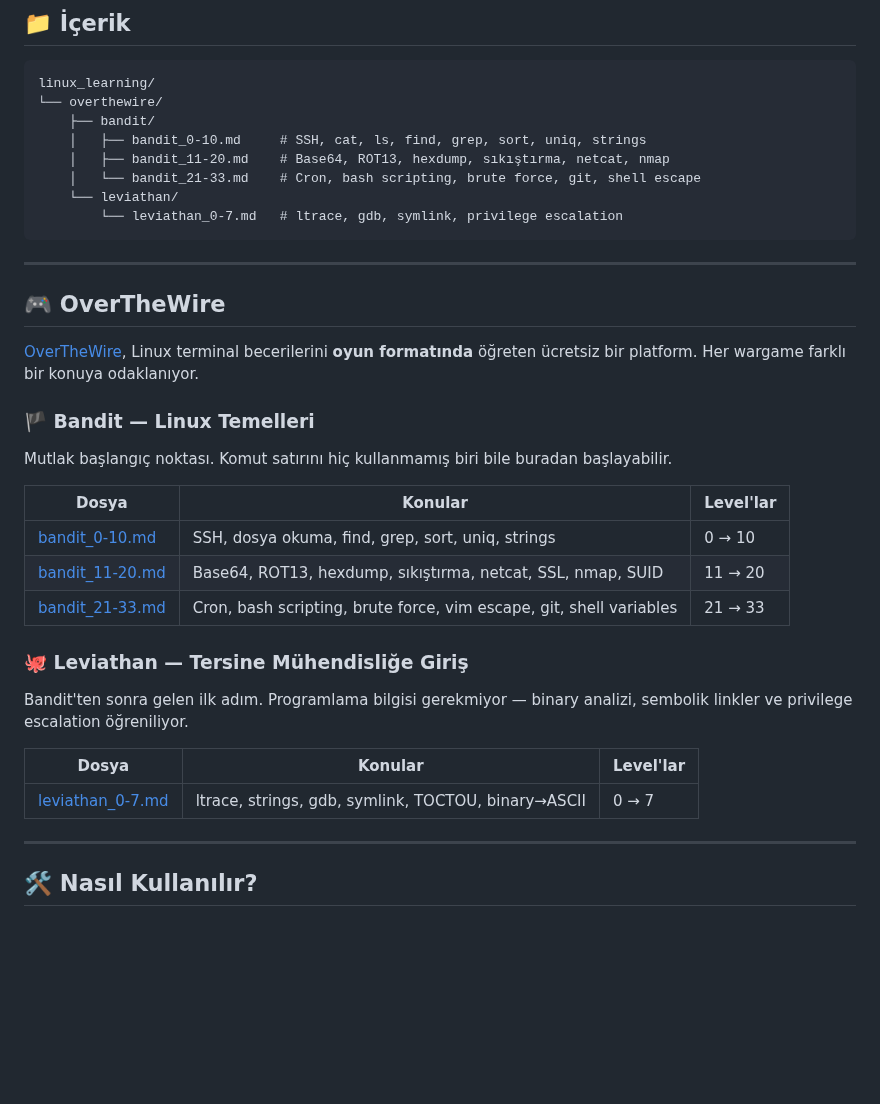
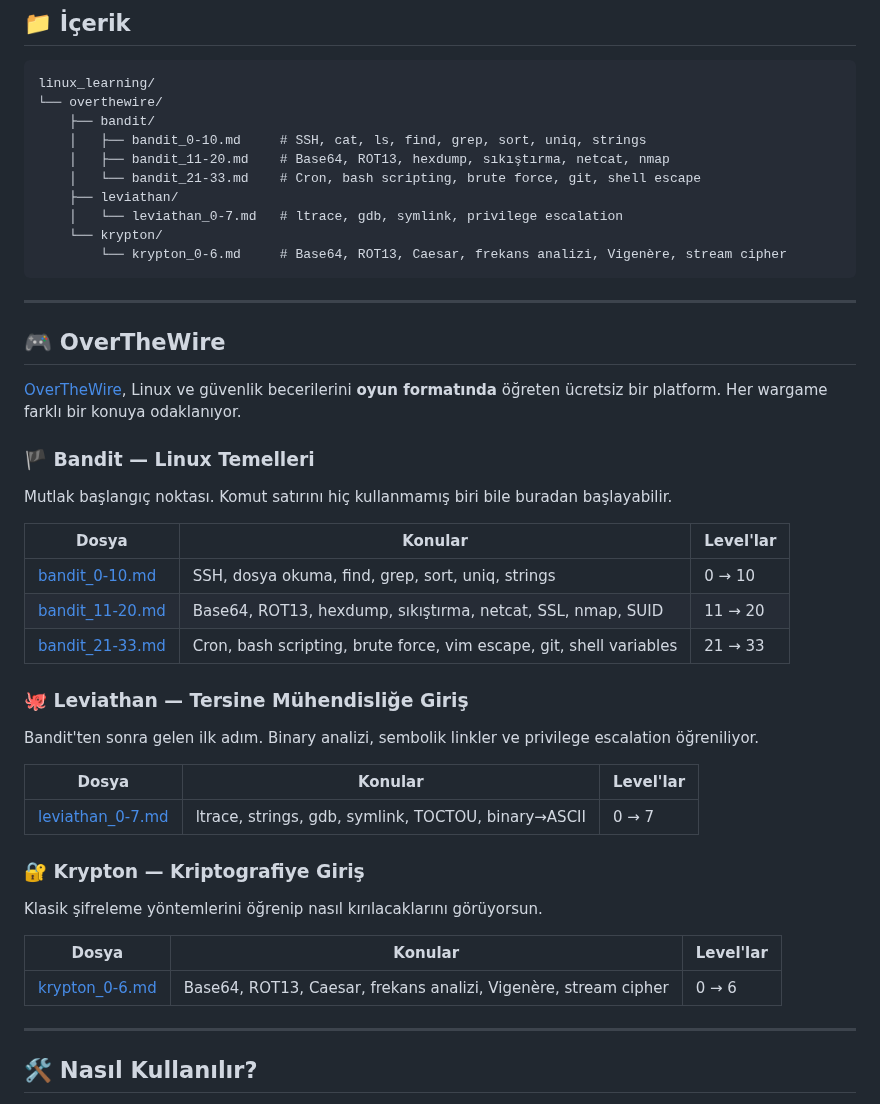
Before and after one commit to waitaseC137/linux_learning, a Markdown page: README.md, the part around one of its changes. GitHub-like rendering; blank space fills up the shorter version.

````diff
--- a/README.md
+++ b/README.md
@@ -14,15 +14,17 @@ linux_learning/
     │   ├── bandit_0-10.md     # SSH, cat, ls, find, grep, sort, uniq, strings
     │   ├── bandit_11-20.md    # Base64, ROT13, hexdump, sıkıştırma, netcat, nmap
     │   └── bandit_21-33.md    # Cron, bash scripting, brute force, git, shell escape
-    └── leviathan/
-        └── leviathan_0-7.md   # ltrace, gdb, symlink, privilege escalation
+    ├── leviathan/
+    │   └── leviathan_0-7.md   # ltrace, gdb, symlink, privilege escalation
+    └── krypton/
+        └── krypton_0-6.md     # Base64, ROT13, Caesar, frekans analizi, Vigenère, stream cipher
 ```
 
 ---
 
 ## 🎮 OverTheWire
 
-[OverTheWire](https://overthewire.org/wargames/), Linux terminal becerilerini **oyun formatında** öğreten ücretsiz bir platform. Her wargame farklı bir konuya odaklanıyor.
+[OverTheWire](https://overthewire.org/wargames/), Linux ve güvenlik becerilerini **oyun formatında** öğreten ücretsiz bir platform. Her wargame farklı bir konuya odaklanıyor.
 
 ### 🏴 Bandit — Linux Temelleri
 
@@ -36,11 +38,19 @@ Mutlak başlangıç noktası. Komut satırını hiç kullanmamış biri bile bur
 
 ### 🐙 Leviathan — Tersine Mühendisliğe Giriş
 
-Bandit'ten sonra gelen ilk adım. Programlama bilgisi gerekmiyor — binary analizi, sembolik linkler ve privilege escalation öğreniliyor.
+Bandit'ten sonra gelen ilk adım. Binary analizi, sembolik linkler ve privilege escalation öğreniliyor.
 
 | Dosya | Konular | Level'lar |
 |---|---|---|
 | [leviathan_0-7.md](./overthewire/leviathan/leviathan_0-7.md) | ltrace, strings, gdb, symlink, TOCTOU, binary→ASCII | 0 → 7 |
+
+### 🔐 Krypton — Kriptografiye Giriş
+
+Klasik şifreleme yöntemlerini öğrenip nasıl kırılacaklarını görüyorsun.
+
+| Dosya | Konular | Level'lar |
+|---|---|---|
+| [krypton_0-6.md](./overthewire/krypton/krypton_0-6.md) | Base64, ROT13, Caesar, frekans analizi, Vigenère, stream cipher | 0 → 6 |
 
 ---
 
````
Also changed, not shown: other parts of README.md (+26 -16 lines).
